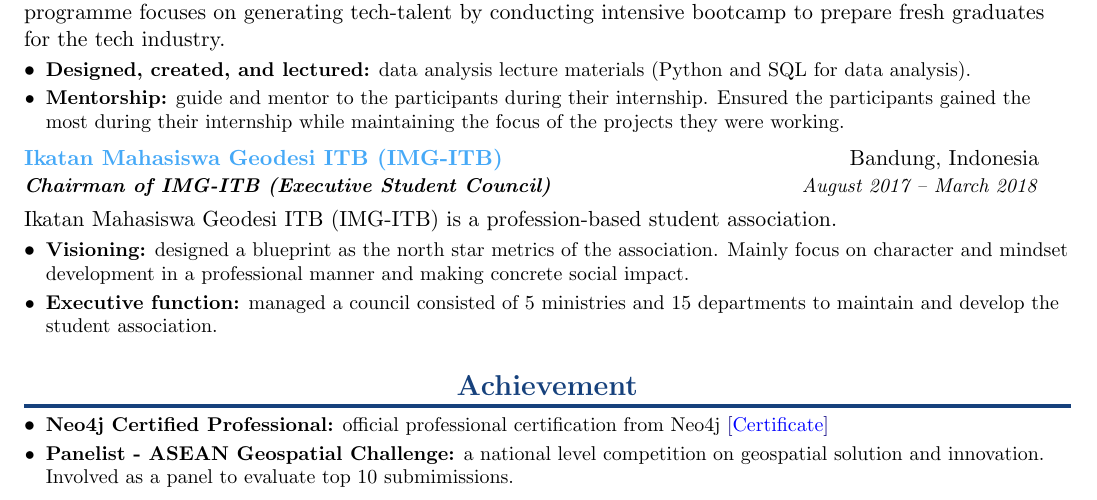
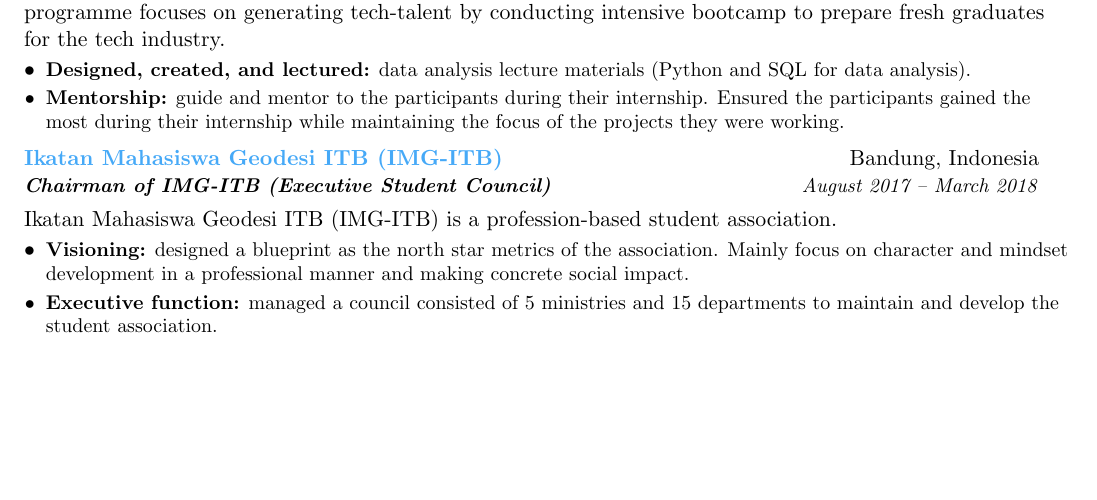
Before and after one commit to amrirasyidi/resume-amri-latex, a LaTeX CV (resume-amri.tex): part of page 2 of 2, cut so that both start at the same text, the shorter picture padded with empty space. Compiled offline with pdfLaTeX.

Commit message:
move achievement to complete-resume

```diff
--- a/resume-amri.tex
+++ b/resume-amri.tex
@@ -300,18 +300,4 @@
     departments to maintain and develop the student association.}
     \resumeItemListEnd
 
-    %-----------Achievement-----------------
-    \vspace{-5pt}
-    \section{Achievement}
-
-    \resumeItemListStart
-    \resumeItem{Neo4j Certified Professional:}{ official professional certification from
-    Neo4j
-    \href{https://graphacademy.neo4j.com/c/4cb304b6-5a5b-4f45-96cf-1840a2982e55/}{[\textcolor{blue}{Certificate}]}}
-    \resumeItem{Panelist - ASEAN Geospatial Challenge:}{ a national level competition on
-    geospatial solution and innovation. Involved as a panel to evaluate top 10 submimissions.
-    % \href{https://github.com/amrirasyidi/mit_idss_hackaton}\faGithub
-    }
-    \resumeItemListEnd
-
 \end{document}
```
Also changed, not shown: resume-amri.pdf.
